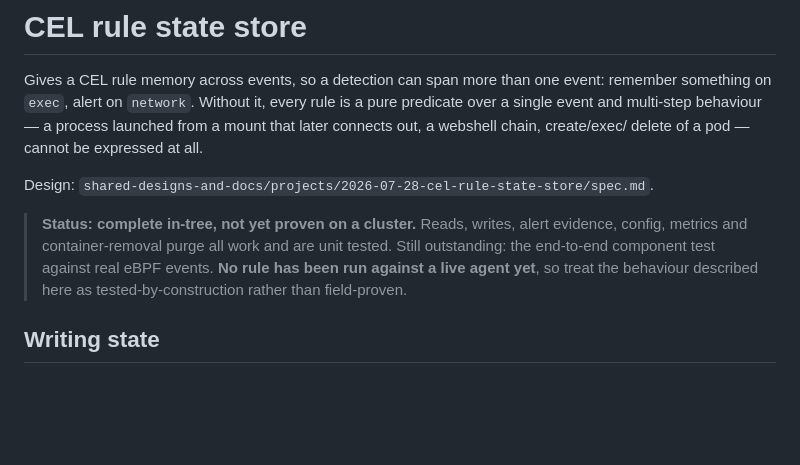
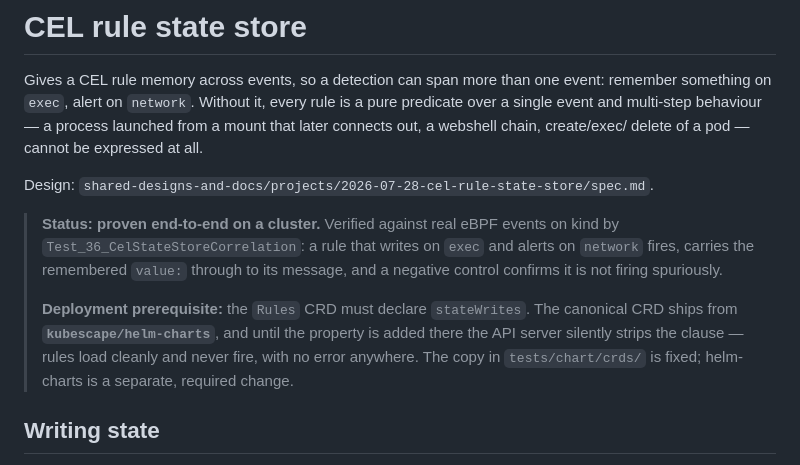
Before and after one commit to kubescape/node-agent, a Markdown page: docs/features/cel-rule-state-store.md, the part around the change. Drawn GitHub-style; blank space fills up the shorter version.

Commit message:
docs: record the cluster verification and the helm-charts CRD prerequisite
The status block claimed the feature was untested on a cluster. It is now proven
end-to-end against real eBPF by Test_36.

Adds the deployment prerequisite that cost this a debugging cycle: the canonical
Rules CRD lives in kubescape/helm-charts, and without a stateWrites property
there the API server strips the clause silently -- rules load cleanly and never
fire, with no error in any log.
Signed-off-by: Ben <ben@armosec.io>

```diff
--- a/docs/features/cel-rule-state-store.md
+++ b/docs/features/cel-rule-state-store.md
@@ -8,11 +8,16 @@ delete of a pod — cannot be expressed at all.
 
 Design: `shared-designs-and-docs/projects/2026-07-28-cel-rule-state-store/spec.md`.
 
-> **Status: complete in-tree, not yet proven on a cluster.** Reads, writes, alert
-> evidence, config, metrics and container-removal purge all work and are unit
-> tested. Still outstanding: the end-to-end component test against real eBPF
-> events. **No rule has been run against a live agent yet**, so treat the
-> behaviour described here as tested-by-construction rather than field-proven.
+> **Status: proven end-to-end on a cluster.** Verified against real eBPF events
+> on kind by `Test_36_CelStateStoreCorrelation`: a rule that writes on `exec` and
+> alerts on `network` fires, carries the remembered `value:` through to its
+> message, and a negative control confirms it is not firing spuriously.
+>
+> **Deployment prerequisite:** the `Rules` CRD must declare `stateWrites`. The
+> canonical CRD ships from **`kubescape/helm-charts`**, and until the property is
+> added there the API server silently strips the clause — rules load cleanly and
+> never fire, with no error anywhere. The copy in `tests/chart/crds/` is fixed;
+> helm-charts is a separate, required change.
 
 ## Writing state
 
```
